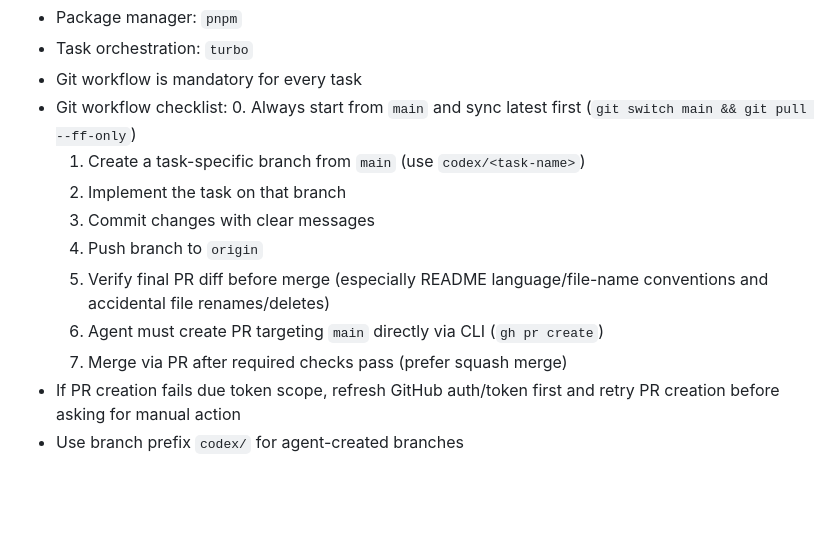
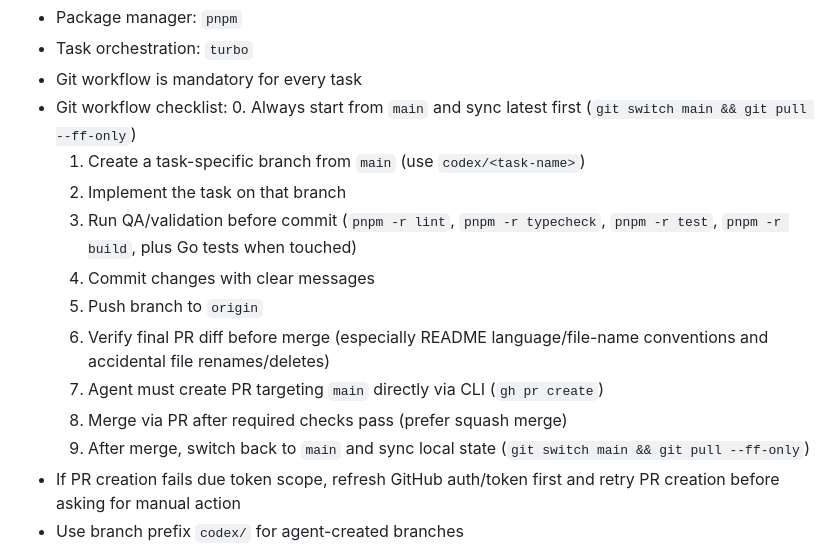
Before and after one commit to pxzhu/urimodu-erp, a Markdown page: AGENTS.md, the part around the change. Drawn GitHub-style; blank space fills up the shorter version.

Commit message:
docs(agents): enforce pre-commit QA and post-merge main sync (#32)

```diff
--- a/AGENTS.md
+++ b/AGENTS.md
@@ -16,11 +16,13 @@
   0. Always start from `main` and sync latest first (`git switch main && git pull --ff-only`)
   1. Create a task-specific branch from `main` (use `codex/<task-name>`)
   2. Implement the task on that branch
-  3. Commit changes with clear messages
-  4. Push branch to `origin`
-  5. Verify final PR diff before merge (especially README language/file-name conventions and accidental file renames/deletes)
-  6. Agent must create PR targeting `main` directly via CLI (`gh pr create`)
-  7. Merge via PR after required checks pass (prefer squash merge)
+  3. Run QA/validation before commit (`pnpm -r lint`, `pnpm -r typecheck`, `pnpm -r test`, `pnpm -r build`, plus Go tests when touched)
+  4. Commit changes with clear messages
+  5. Push branch to `origin`
+  6. Verify final PR diff before merge (especially README language/file-name conventions and accidental file renames/deletes)
+  7. Agent must create PR targeting `main` directly via CLI (`gh pr create`)
+  8. Merge via PR after required checks pass (prefer squash merge)
+  9. After merge, switch back to `main` and sync local state (`git switch main && git pull --ff-only`)
 - If PR creation fails due token scope, refresh GitHub auth/token first and retry PR creation before asking for manual action
 - Use branch prefix `codex/` for agent-created branches
 - Repository default branch is `main`; CI/Dependabot targets must stay aligned to `main`
```
